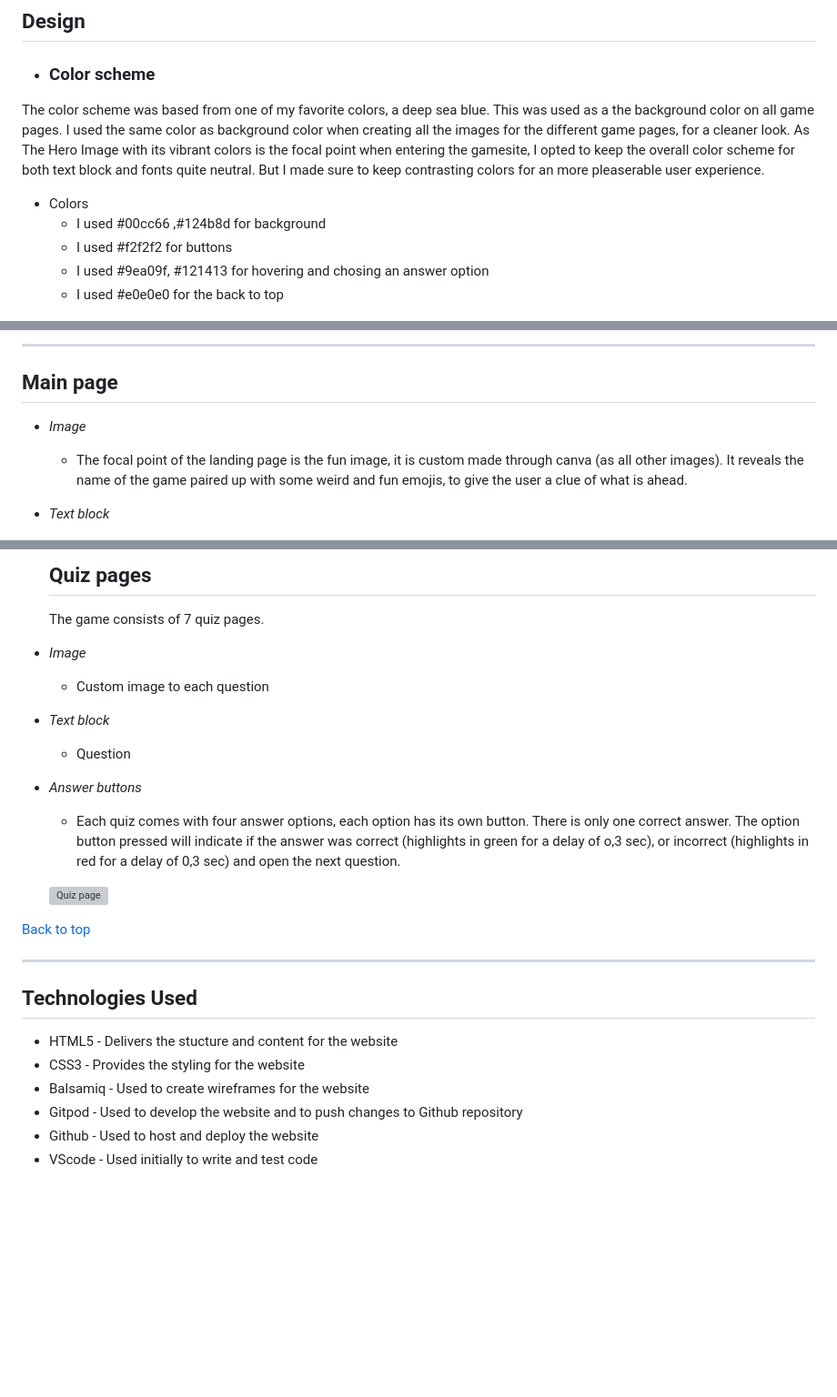
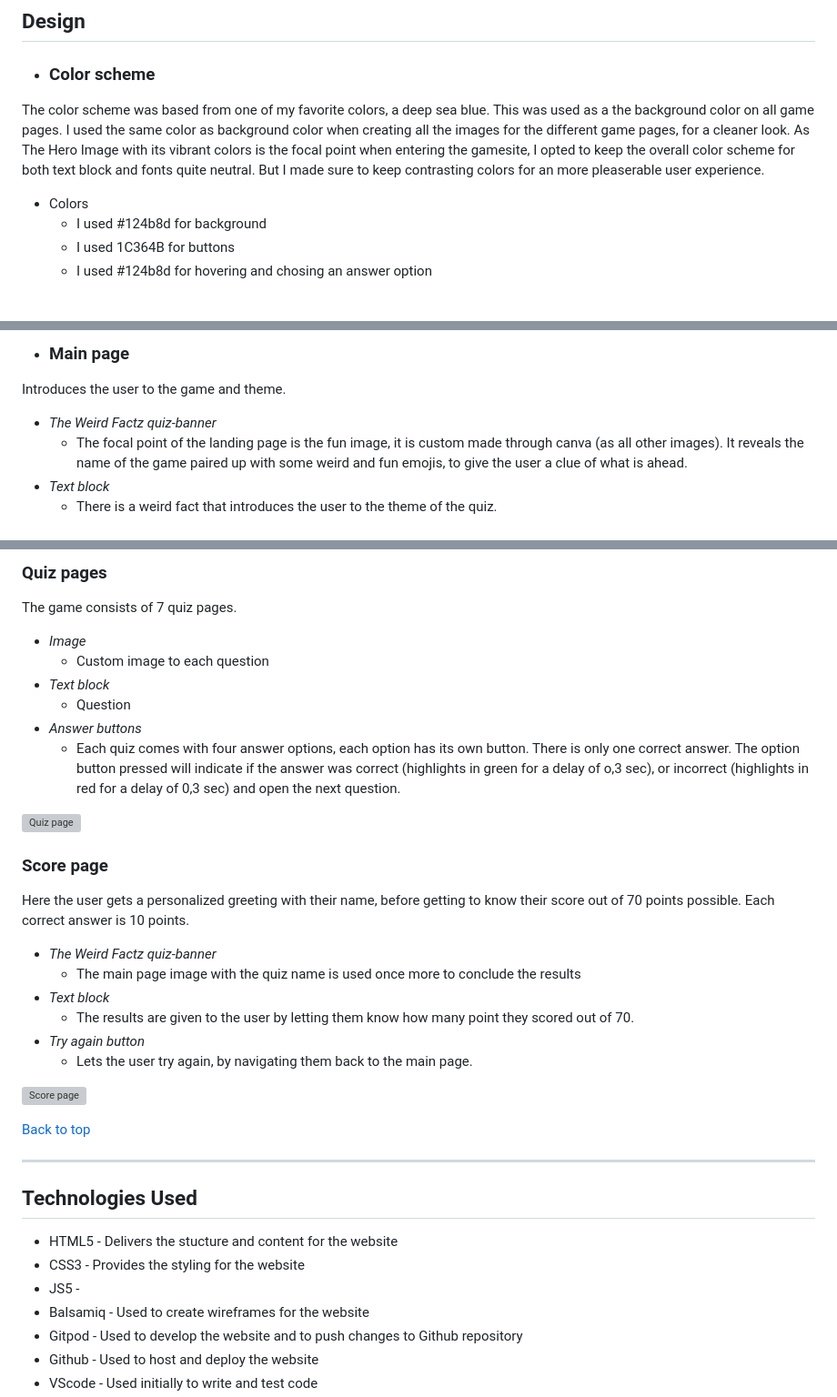
Before and after one commit to CryptikEd/Weird-Factz-Quiz-, a Markdown page: README.md, 3 parts joined by grey strips. Shown at 91% size. Rendered like a GitHub page; blank space fills up the shorter version; grey boxes are pictures that could not be loaded.

Commit message:
Update README.md
Updated content.

```diff
--- a/README.md
+++ b/README.md
@@ -87,10 +87,9 @@ Link to the quiz game [here](https://cryptiked.github.io/Cryptoforbeginners/)
 The color scheme was based from one of my favorite colors, a deep sea blue. This was used as a the background color on all game pages. I used the same color as background color when creating all the images for the different game pages, for a cleaner look. As The Hero Image with its vibrant colors is the focal point when entering the gamesite, I opted to keep the overall color scheme for both text block and fonts quite neutral. But I made sure to keep contrasting colors for an more pleaserable user experience.
 
 - Colors
-  - I used #00cc66 ,#124b8d for background
-  - I used #f2f2f2 for buttons
-  - I used #9ea09f, #121413 for hovering and chosing an answer option
-  - I used #e0e0e0 for the back to top
+  - I used #124b8d for background
+  - I used 1C364B for buttons
+  - I used #124b8d for hovering and chosing an answer option
 
 
 ![Weird Factz banner Color Scheme](assets/docs/testingimages/colorpicker.png)
@@ -138,8 +138,9 @@ The quiz game contains of a main landing page, a enter name page, quiz pages and
 
----
-## Main page
+-  ### Main page
 
-- *Image*
+Introduces the user to the game and theme.
+
+- *The Weird Factz quiz-banner*
   - The focal point of the landing page is the fun image, it is custom made through canva (as all other images). It reveals the name of the game paired up with some weird and fun emojis, to give the user a clue of what is ahead.
 - *Text block*
   - There is a weird fact that introduces the user to the theme of the quiz.
@@ -165,16 +166,30 @@ The game will not start unless a name is input with the allowed letters a-z. The
 
-  ## Quiz pages
+### Quiz pages
 
-  The game consists of 7 quiz pages.
+The game consists of 7 quiz pages.
 
- - *Image*
+- *Image*
    - Custom image to each question
 - *Text block*
    - Question
 - *Answer buttons*
    - Each quiz comes with four answer options, each option has its own button. There is only one correct answer. The option button pressed will indicate if the answer was correct (highlights in green for a delay of o,3 sec), or incorrect (highlights in red for a delay of 0,3 sec) and open the next question.
 
-   ![Quiz page](assets/images/snapshotscfb/Mainimage.PNG)
+![Quiz page](assets/images/snapshotscfb/Mainimage.PNG)
+
+### Score page
+
+Here the user gets a personalized greeting with their name, before getting to know their score out of 70 points possible. Each correct answer is 10 points.
+
+- *The Weird Factz quiz-banner*
+  - The main page image with the quiz name is used once more to conclude the results
+- *Text block*
+  - The results are given to the user by letting them know how many point they scored out of 70.
+- *Try again button*
+  - Lets the user try again, by navigating them back to the main page.
+
+![Score page](assets/images/snapshotscfb/Mainimage.PNG)
+
 
  [Back to top](<#contents>)
 
@@ -184,6 +199,7 @@ The game will not start unless a name is input with the allowed letters a-z. The
 
 - HTML5 - Delivers the stucture and content for the website
 - CSS3 - Provides the styling for the website
+- JS5 -
 - Balsamiq - Used to create wireframes for the website
 - Gitpod - Used to develop the website and to push changes to Github repository
 - Github - Used to host and deploy the website
```
Also changed, not shown: other parts of README.md (+18 -13 lines).
